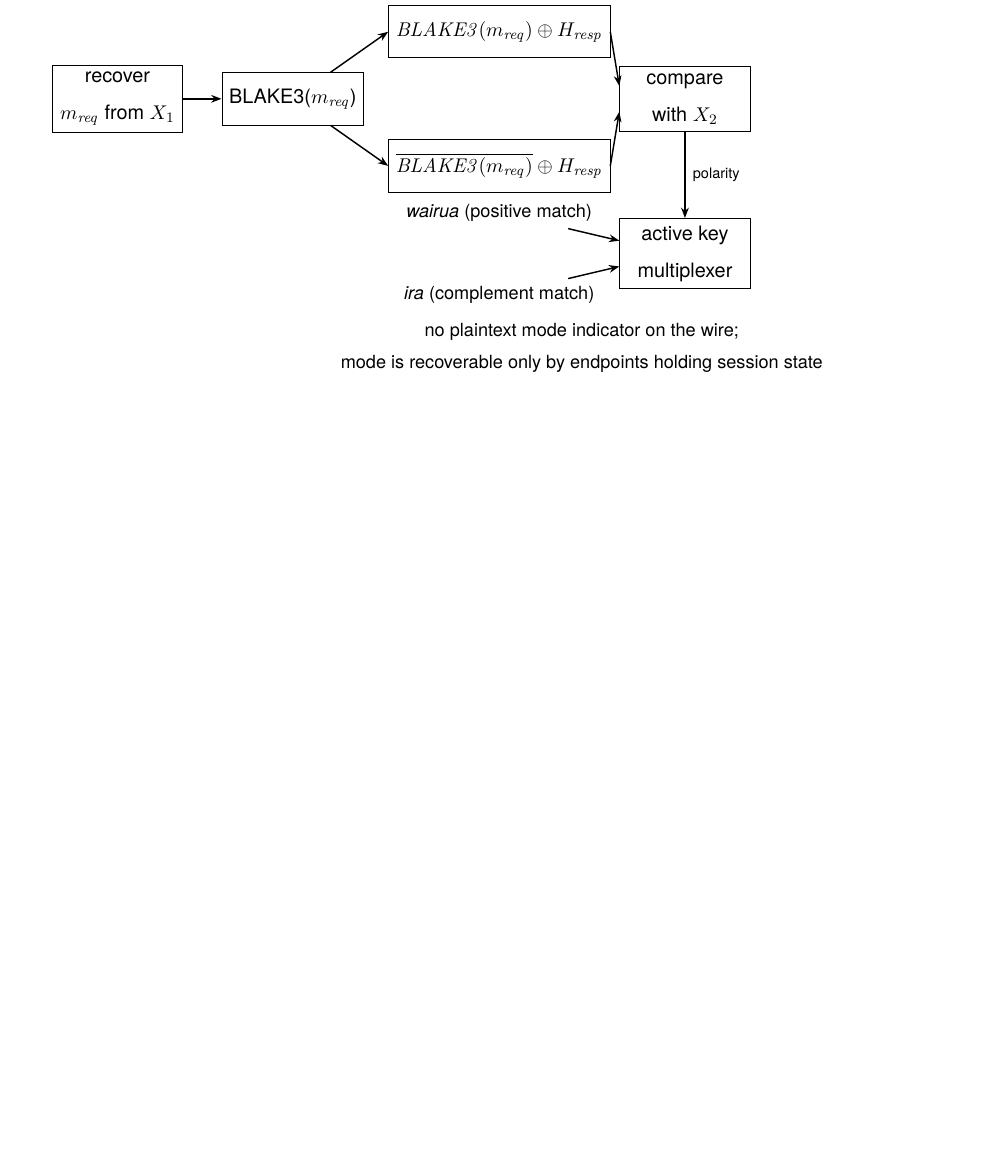
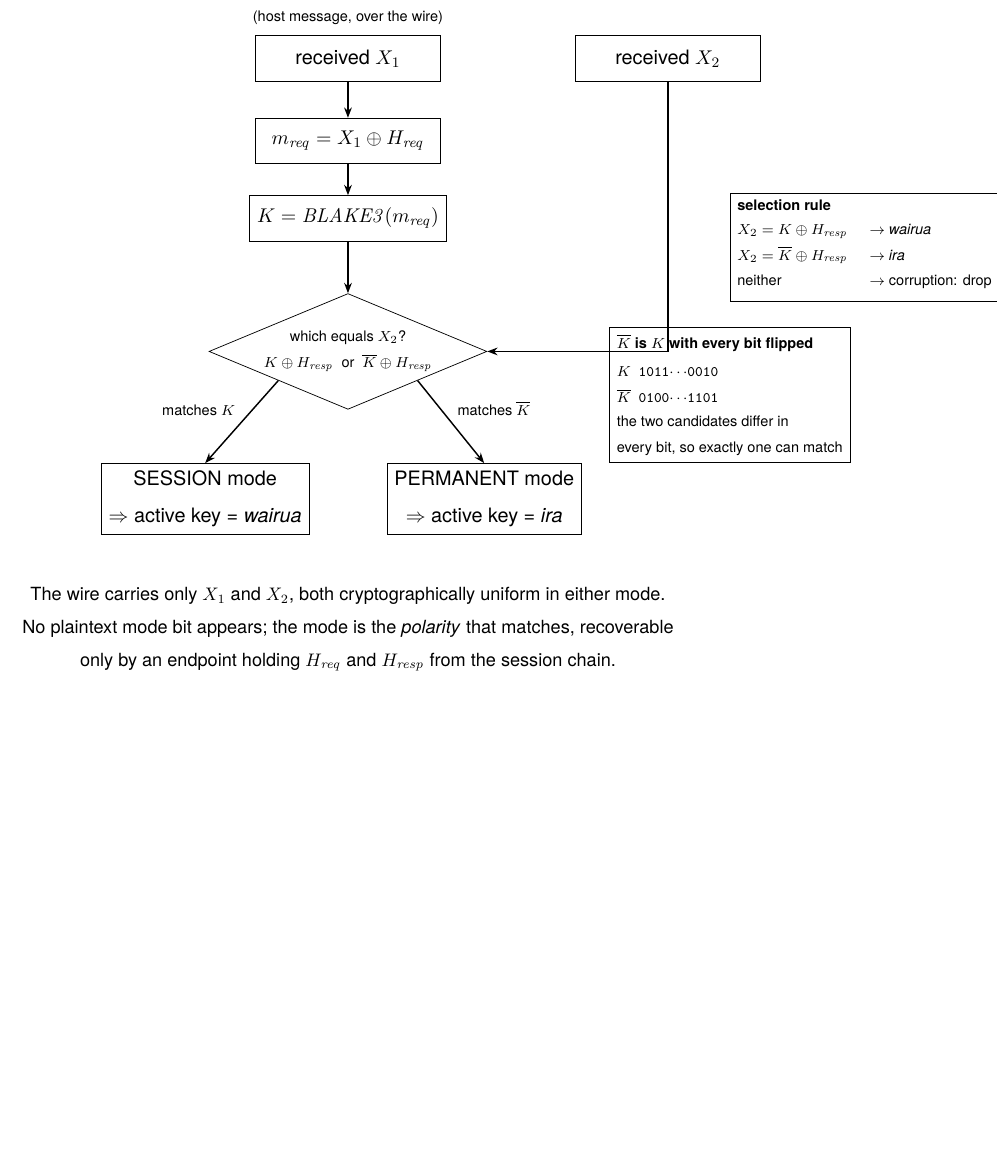
Before and after one commit to nickspiker/pipe, a LaTeX document (patent/patent.tex): part of page 79 of 79, cut at the place of the change, the shorter picture padded with empty space. Compiled offline with pdfLaTeX.

Commit message:
patent: rebuild FIG 11 (active-key selection) for clarity + correctness
Old version showed disconnected boxes and was incomplete: omitted the
m_req = X1 XOR H_req recover step and dead-ended at 'compare' without
showing how polarity selects the key. Verified the exact mechanism against
PROTOCOL.md (X2 = K XOR H_resp -> SESSION/wairua; X2 = ~K XOR H_resp ->
PERMANENT/ira; neither -> drop).

Rebuilt as top-to-bottom decision flow: X1 -> recover m_req -> K=BLAKE3 ->
decision diamond (X2 feeds in) -> SESSION/wairua vs PERMANENT/ira branches.
Added the two-row selection truth table and an elided-XOR mini-example
(K=1011...0010, ~K=0100...1101) making 'complement = every bit flipped'
concrete. Caption states the no-plaintext-mode-bit property.

Co-Authored-By: Claude Opus 4.8 (1M context) <noreply@anthropic.com>

```diff
--- a/patent/patent.tex
+++ b/patent/patent.tex
@@ -22,7 +22,7 @@
 \usepackage{textcomp}
 \usepackage{etoolbox}
 \usepackage{tikz}
-\usetikzlibrary{arrows.meta, positioning, calc, decorations.pathmorphing, decorations.pathreplacing, backgrounds}
+\usetikzlibrary{arrows.meta, positioning, calc, decorations.pathmorphing, decorations.pathreplacing, backgrounds, shapes.geometric}
 \usepackage{hyperref}
 
 \hypersetup{
@@ -1085,37 +1085,60 @@ A method and apparatus for vendor-free domain-separated cryptographic device att
 \begin{center}
 \textbf{\figref{keyselect}}
 
-\vspace{1em}
+\vspace{0.8em}
 \begin{tikzpicture}[
   font=\small,
-  blk/.style={draw, minimum width=6em, minimum height=2.4em, align=center},
+  blk/.style={draw, minimum width=8.5em, minimum height=2.1em, align=center},
+  dec/.style={draw, diamond, aspect=2.4, inner sep=1pt, align=center, font=\scriptsize},
   arrow/.style={-{Stealth[length=2mm]}, thick},
+  yes/.style={font=\scriptsize},
   note/.style={font=\footnotesize, align=center},
-  lbl/.style={font=\scriptsize, align=center}]
+  lbl/.style={font=\scriptsize, align=center},
+  node distance=0.5cm]
 
-\node[blk] (recover) at (0,0) {recover\\$m_{\mathit{req}}$ from $X_1$};
-\node[blk] (hash) at (3.4,0) {BLAKE3($m_{\mathit{req}}$)};
-\draw[arrow] (recover) -- (hash);
+% two received fields from the host message, top
+\node[blk] (x1) at (0,0) {received $X_1$};
+\node[blk, right=2.6cm of x1] (x2) {received $X_2$};
+\node[lbl, above=0.05cm of x1] {(host message, over the wire)};
 
-\node[blk] (cand1) at (7.4,1.3)  {$\mathit{BLAKE3}(m_{\mathit{req}}) \oplus H_{\mathit{resp}}$};
-\node[blk] (cand2) at (7.4,-1.3) {$\overline{\mathit{BLAKE3}(m_{\mathit{req}})} \oplus H_{\mathit{resp}}$};
-\draw[arrow] (hash) -- (cand1.west);
-\draw[arrow] (hash) -- (cand2.west);
+% recover m_req then K
+\node[blk, below=0.7cm of x1] (rec) {$m_{\mathit{req}} = X_1 \oplus H_{\mathit{req}}$};
+\draw[arrow] (x1) -- (rec);
+\node[blk, below=0.6cm of rec] (k) {$K = \mathit{BLAKE3}(m_{\mathit{req}})$};
+\draw[arrow] (rec) -- (k);
 
-\node[blk] (cmp) at (11.0,0) {compare\\with $X_2$};
-\draw[arrow] (cand1.east) -- ([yshift=0.25cm]cmp.west);
-\draw[arrow] (cand2.east) -- ([yshift=-0.25cm]cmp.west);
+% the single decision: does X2 match K (plain) or Kbar (complement), each XOR H_resp
+\node[dec, below=1.0cm of k] (cmp) {which equals $X_2$?\\$K \oplus H_{\mathit{resp}}$\ \ or\ \ $\overline{K} \oplus H_{\mathit{resp}}$};
+\draw[arrow] (k) -- (cmp);
+\draw[arrow] (x2) |- (cmp.east);
 
-\node[blk] (mux) at (11.0,-3.0) {active key\\multiplexer};
-\draw[arrow] (cmp) -- node[lbl, right] {polarity} (mux);
+% two outcomes
+\node[blk, below left=1.6cm and -0.6cm of cmp] (sess) {SESSION mode\\$\Rightarrow$ active key = \emph{wairua}};
+\node[blk, below right=1.6cm and -0.6cm of cmp] (perm) {PERMANENT mode\\$\Rightarrow$ active key = \emph{ira}};
+\draw[arrow] (cmp.south west) -- node[yes, above left=-1pt] {matches $K$} (sess.north);
+\draw[arrow] (cmp.south east) -- node[yes, above right=-1pt] {matches $\overline{K}$} (perm.north);
 
-\node[note] (wai) at (7.4,-2.2) {\emph{wairua} (positive match)};
-\node[note] (ira) at (7.4,-3.8) {\emph{ira} (complement match)};
-\draw[arrow] (wai) -- ([yshift=0.25cm]mux.west);
-\draw[arrow] (ira) -- ([yshift=-0.25cm]mux.west);
+% truth table to the right
+\node[draw, anchor=north west, align=left, font=\scriptsize, inner sep=4pt] (tbl) at (7.4,-2.6)
+  {\textbf{selection rule}\\[2pt]
+   \begin{tabular}{@{}ll@{}}
+   $X_2 = K \oplus H_{\mathit{resp}}$        & $\rightarrow$ \emph{wairua}\\
+   $X_2 = \overline{K} \oplus H_{\mathit{resp}}$ & $\rightarrow$ \emph{ira}\\
+   neither                                   & $\rightarrow$ corruption: drop\\
+   \end{tabular}};
 
-\node[note, below=0.5cm of mux, xshift=-2.0cm]
-  {no plaintext mode indicator on the wire;\\mode is recoverable only by endpoints holding session state};
+% elided-XOR mini example of the complement
+\node[draw, anchor=north west, align=left, font=\scriptsize, inner sep=4pt, below=0.5cm of tbl.south west] (ex)
+  {\textbf{$\overline{K}$ is $K$ with every bit flipped}\\[3pt]
+   \ttfamily
+   \begin{tabular}{@{}r@{\ }l@{}}
+   $K$            & 1011$\cdots$0010\\
+   $\overline{K}$ & 0100$\cdots$1101\\
+   \end{tabular}\\[2pt]
+   \normalfont\scriptsize the two candidates differ in\\every bit, so exactly one can match};
+
+\node[note, below=3.3cm of cmp, align=center]
+  {The wire carries only $X_1$ and $X_2$, both cryptographically uniform in either mode.\\No plaintext mode bit appears; the mode is the \emph{polarity} that matches, recoverable\\only by an endpoint holding $H_{\mathit{req}}$ and $H_{\mathit{resp}}$ from the session chain.};
 \end{tikzpicture}
 \end{center}
 
```
Also changed, not shown: patent/patent.pdf.
